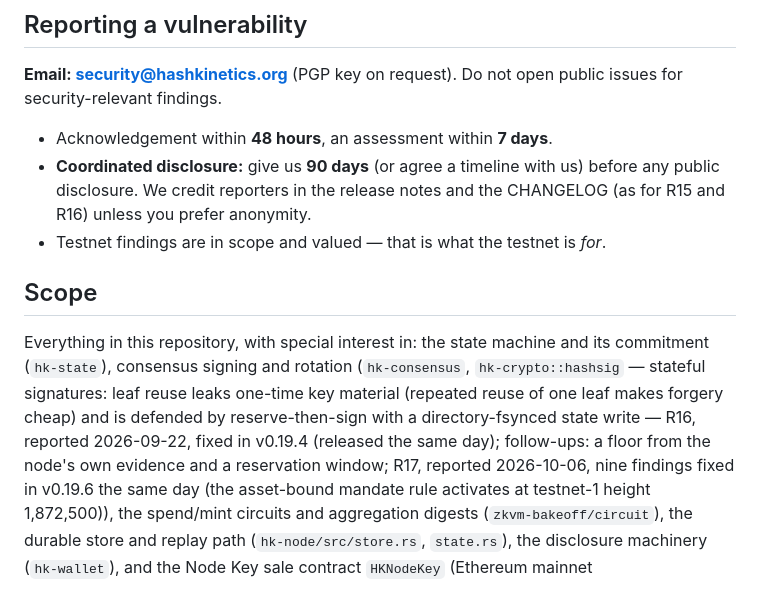
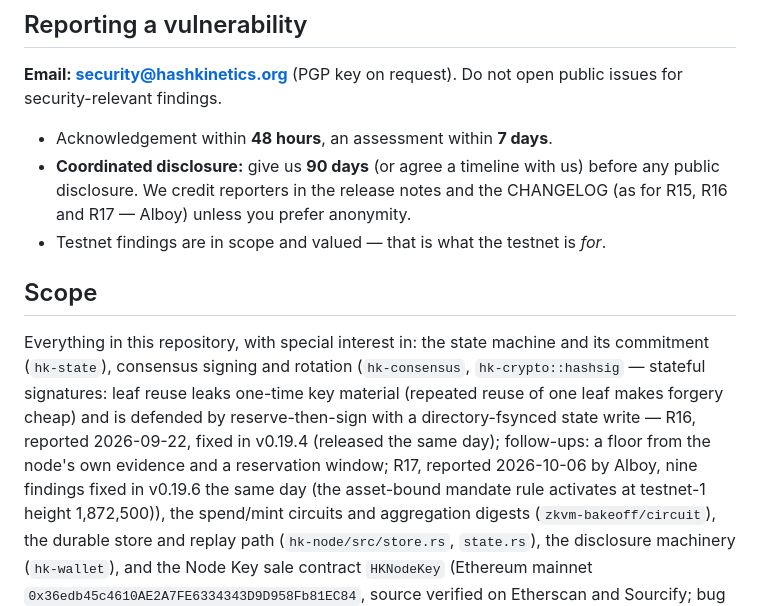
Before and after one commit to hashkinetics/hashkinetics, a Markdown page: SECURITY.md, the part around the change. Drawn GitHub-style.

Commit message:
Credit the R17 reporter as Alboy (asked in writing 2026-10-06): CHANGELOG, CHANGELOG-PUBLIC, SECURITY, version.md, MBP, CLAUDE.md, release body, runbook

```diff
--- a/SECURITY.md
+++ b/SECURITY.md
@@ -10,7 +10,7 @@ Do not open public issues for security-relevant findings.
 
 - Acknowledgement within **48 hours**, an assessment within **7 days**.
 - **Coordinated disclosure:** give us **90 days** (or agree a timeline with us) before
-  any public disclosure. We credit reporters in the release notes and the CHANGELOG (as for R15 and R16)
+  any public disclosure. We credit reporters in the release notes and the CHANGELOG (as for R15, R16 and R17 — Alboy)
   unless you prefer anonymity.
 - Testnet findings are in scope and valued — that is what the testnet is *for*.
 
@@ -21,7 +21,7 @@ commitment (`hk-state`), consensus signing and rotation (`hk-consensus`, `hk-cry
 — stateful signatures: leaf reuse leaks one-time key material (repeated reuse of one leaf
 makes forgery cheap) and is defended by reserve-then-sign with a directory-fsynced state
 write — R16, reported 2026-09-22, fixed in v0.19.4 (released the same day); follow-ups: a
-floor from the node's own evidence and a reservation window; R17, reported 2026-10-06, nine
+floor from the node's own evidence and a reservation window; R17, reported 2026-10-06 by Alboy, nine
 findings fixed in v0.19.6 the same day (the asset-bound mandate rule activates at testnet-1
 height 1,872,500)), the spend/mint circuits and aggregation digests (`zkvm-bakeoff/circuit`),
 the durable store and replay path (`hk-node/src/store.rs`, `state.rs`), the disclosure
```
Also changed, not shown: CHANGELOG.md (+1 -1 lines).
